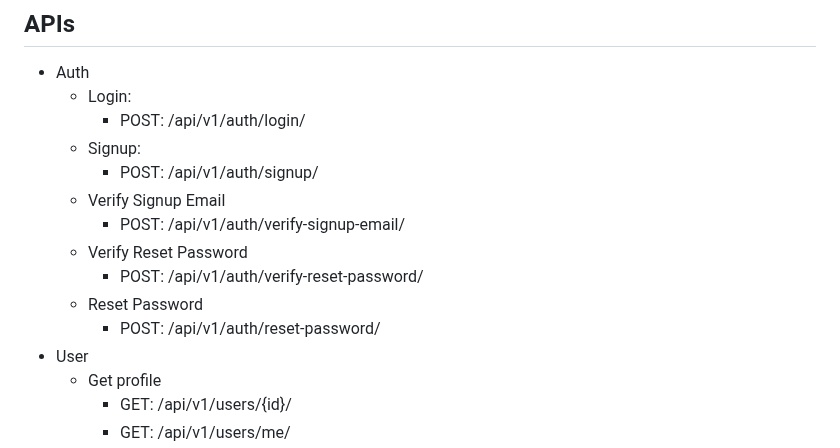
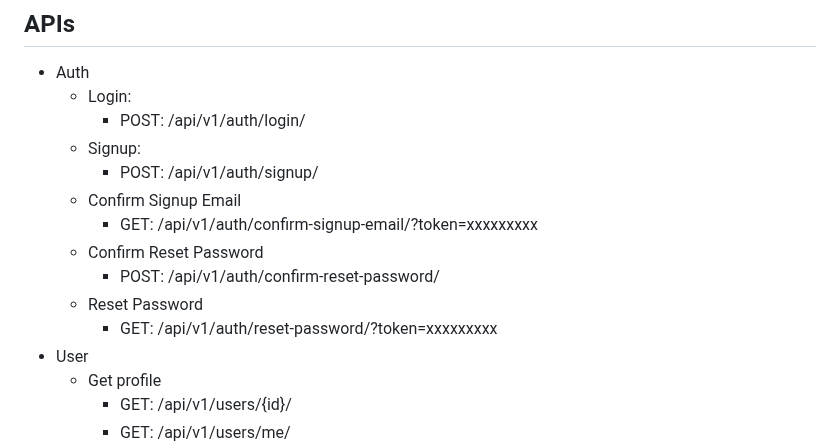
Before and after one commit to cuongdoan-agilityio/django, a Markdown page: learning-platform/README.md, the part around the change. GitHub-like rendering.

```diff
--- a/learning-platform/README.md
+++ b/learning-platform/README.md
@@ -225,12 +225,12 @@ Setup environments: create `.env` follow `.env.example` with your own settings
     - POST: /api/v1/auth/login/
   - Signup:
     - POST: /api/v1/auth/signup/
-  - Verify Signup Email
-    - POST: /api/v1/auth/verify-signup-email/
-  - Verify Reset Password
-    - POST: /api/v1/auth/verify-reset-password/
+  - Confirm Signup Email
+    - GET: /api/v1/auth/confirm-signup-email/?token=xxxxxxxxx
+  - Confirm Reset Password
+    - POST: /api/v1/auth/confirm-reset-password/
   - Reset Password
-    - POST: /api/v1/auth/reset-password/
+    - GET: /api/v1/auth/reset-password/?token=xxxxxxxxx
 - User
   - Get profile
     - GET: /api/v1/users/{id}/
```
